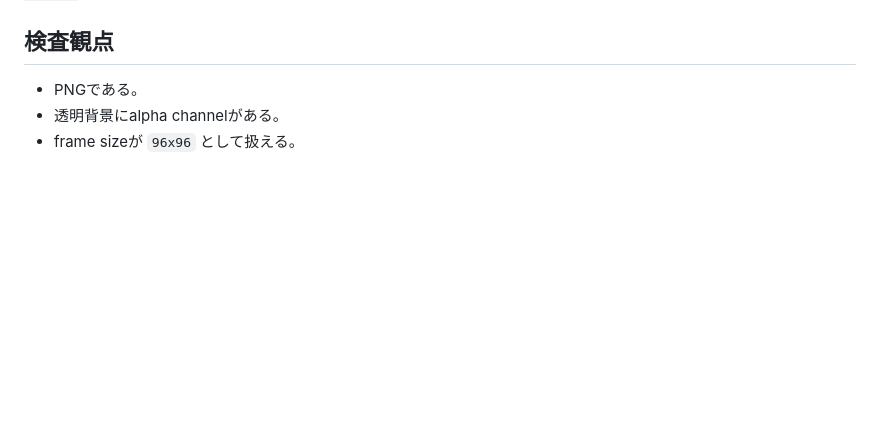
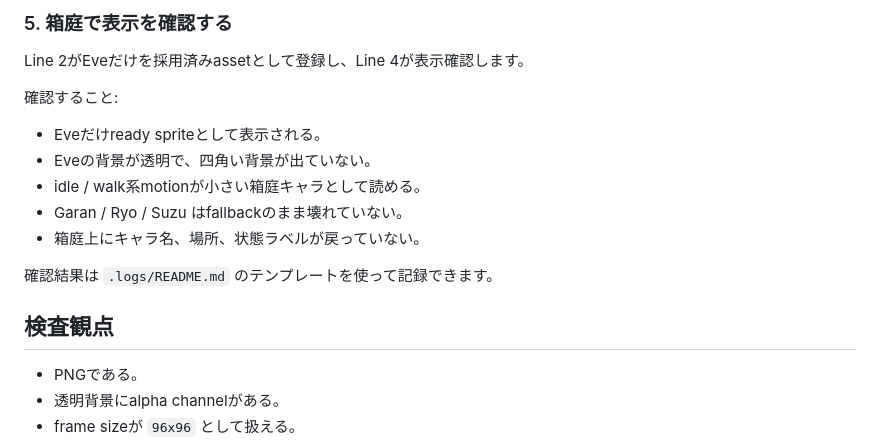
Before and after one commit to KitsuneSavaskiy/god-sandbox-mvp2, a Markdown page: docs/operations/resident-sprite-pipeline.md, the part around one of its changes. Rendered like a GitHub page; blank space fills up the shorter version.

```diff
--- a/docs/operations/resident-sprite-pipeline.md
+++ b/docs/operations/resident-sprite-pipeline.md
@@ -176,3 +255,17 @@ Sprint8では、4キャラ x 11motion の完成を必須にしない。
+### 5. 箱庭で表示を確認する
+
+Line 2がEveだけを採用済みassetとして登録し、Line 4が表示確認します。
+
+確認すること:
+
+- Eveだけready spriteとして表示される。
+- Eveの背景が透明で、四角い背景が出ていない。
+- idle / walk系motionが小さい箱庭キャラとして読める。
+- Garan / Ryo / Suzu はfallbackのまま壊れていない。
+- 箱庭上にキャラ名、場所、状態ラベルが戻っていない。
+
+確認結果は `.logs/README.md` のテンプレートを使って記録できます。
+
 ## 検査観点
 
 - PNGである。
```
Also changed, not shown: other parts of docs/operations/resident-sprite-pipeline.md (+79 -0 lines), .logs/README.md (added, +94 -0 lines).
